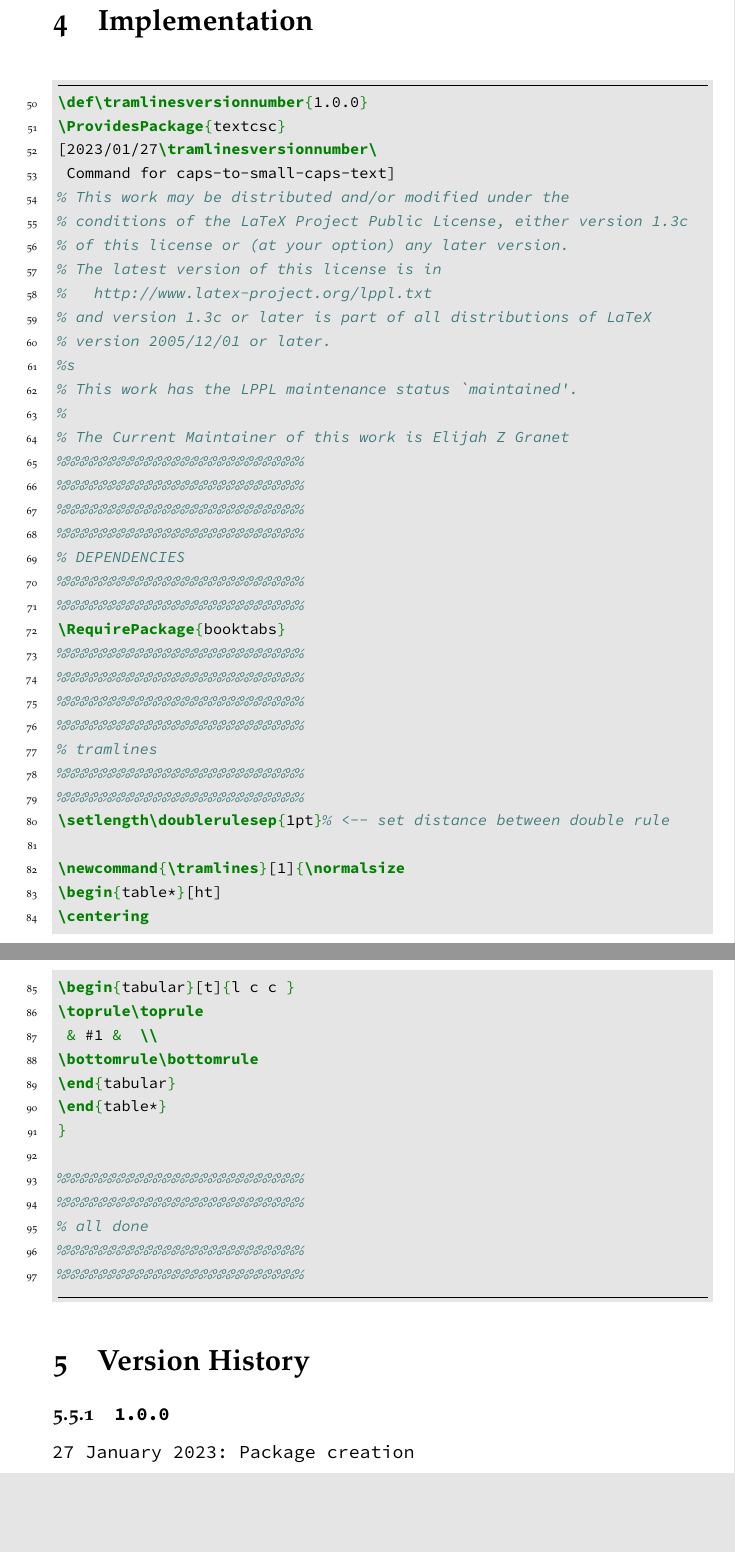
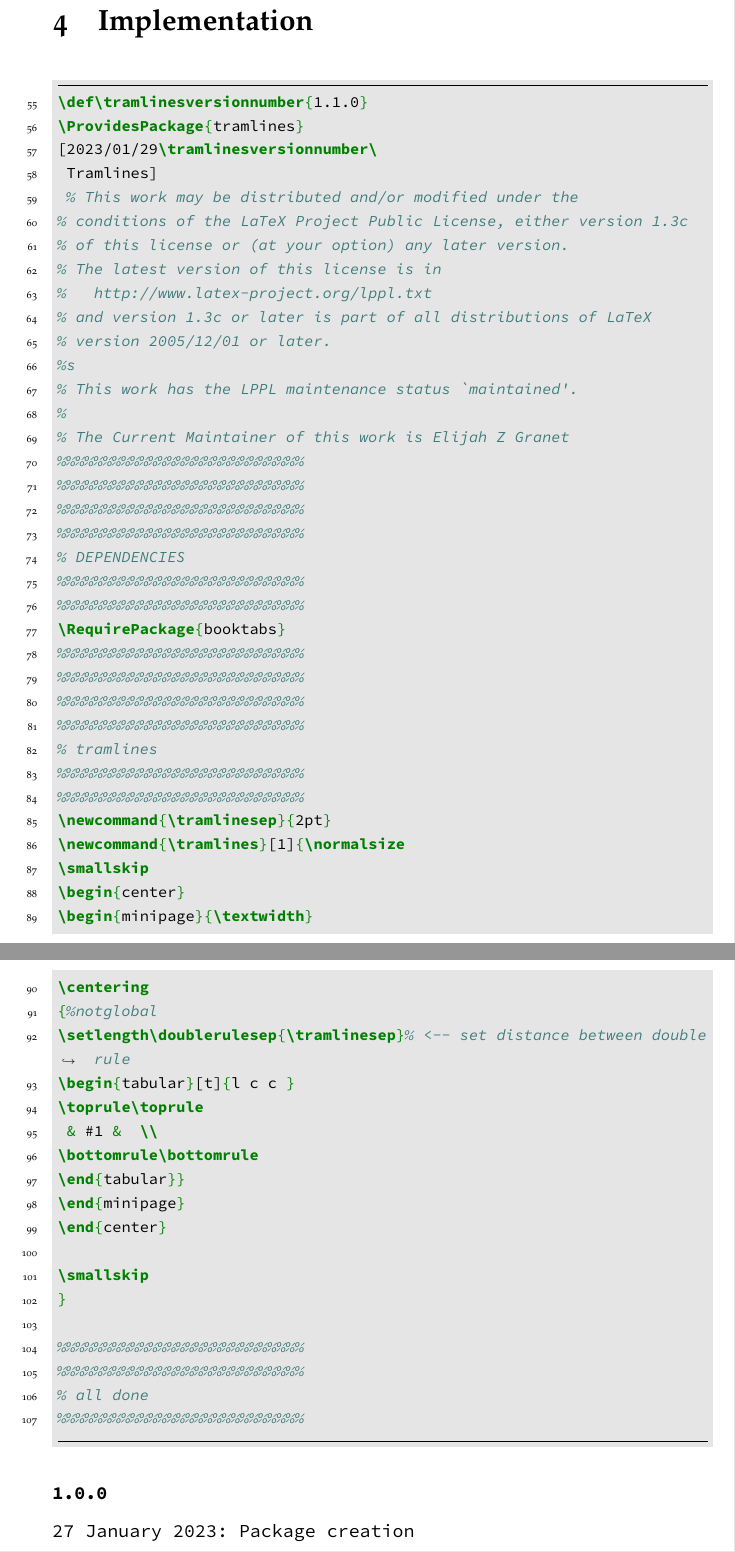
Before and after one commit to ezgranet/tramlines, a LaTeX document (tramlines/tramlines-documentation.tex, which reads tramlines/tramlines.sty): two parts of pages 3 and 4 of 4, joined at a grey line, cut so that both start at the same text, the shorter picture padded with empty space. Compiled offline with XeLaTeX; a missing font is replaced by an installed copy or a similar font.

Commit message:
version 1.1

```diff
--- a/tramlines/tramlines-documentation.tex
+++ b/tramlines/tramlines-documentation.tex
@@ -74,11 +74,11 @@ breaklines,
 firstnumber=last
 ]
 {latex}
-\def\tramlinesversionnumber{1.0.0}
-\ProvidesPackage{textcsc}
-[2023/01/27\tramlinesversionnumber\
- Command for caps-to-small-caps-text]
-% This work may be distributed and/or modified under the
+\def\tramlinesversionnumber{1.1.0}
+\ProvidesPackage{tramlines}
+[2023/01/29\tramlinesversionnumber\
+ Tramlines]
+ % This work may be distributed and/or modified under the
 % conditions of the LaTeX Project Public License, either version 1.3c
 % of this license or (at your option) any later version.
 % The latest version of this license is in
@@ -104,28 +104,32 @@ firstnumber=last
 % tramlines
 %%%%%%%%%%%%%%%%%%%%%%%%%%%
 %%%%%%%%%%%%%%%%%%%%%%%%%%%
-\setlength\doublerulesep{1pt}% <-- set distance between double rule
-
+\newcommand{\tramlinesep}{2pt}
 \newcommand{\tramlines}[1]{\normalsize
-\begin{table*}[ht]
+\smallskip
+\begin{center}
+\begin{minipage}{\textwidth}
 \centering
+{%notglobal
+\setlength\doublerulesep{\tramlinesep}% <-- set distance between double rule
 \begin{tabular}[t]{l c c }
 \toprule\toprule
  & #1 &  \\
 \bottomrule\bottomrule
-\end{tabular}
-\end{table*}
+\end{tabular}}
+\end{minipage}
+\end{center}
+
+\smallskip
 }
 
 %%%%%%%%%%%%%%%%%%%%%%%%%%%
 %%%%%%%%%%%%%%%%%%%%%%%%%%%
 % all done
 %%%%%%%%%%%%%%%%%%%%%%%%%%%
-%%%%%%%%%%%%%%%%%%%%%%%%%%%
-\end{minted}
+%%%%%%%%%%%%%%%%%%%%%%%%%%%\end{minted}
 
-\section{Version History}
-\subsection{\texttt{1.0.0}}
+\subsection*{\texttt{1.0.0}}
 
 \ttfamily 27 January 2023: Package creation
 
--- a/tramlines/tramlines.sty
+++ b/tramlines/tramlines.sty
@@ -1,7 +1,7 @@
-\def\tramlinesversionnumber{1.0.0}
-\ProvidesPackage{textcsc}
-[2023/01/27\tramlinesversionnumber\
- Command for caps-to-small-caps-text]
+\def\tramlinesversionnumber{1.1.0}
+\ProvidesPackage{tramlines}
+[2023/01/29\tramlinesversionnumber\
+ Tramlines]
 % This work may be distributed and/or modified under the
 % conditions of the LaTeX Project Public License, either version 1.3c
 % of this license or (at your option) any later version.
```
Also changed, not shown: tramlines/tramlines-documentation.pdf, tramlines/tramlines.sty (16 more changed lines), 2 other files.
